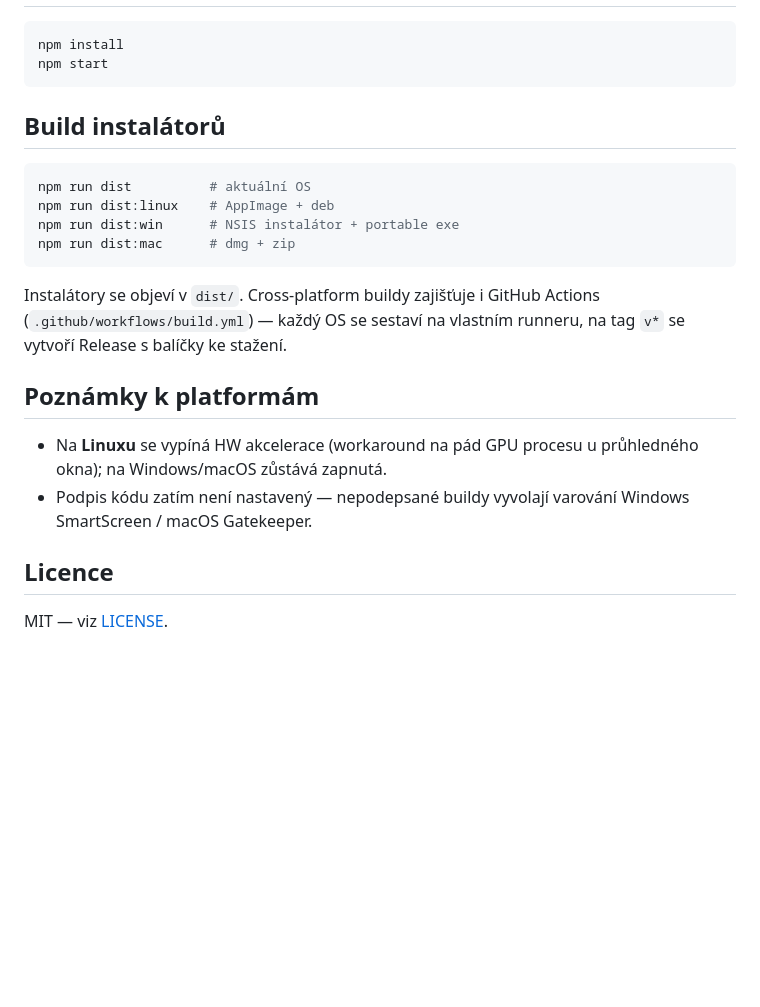
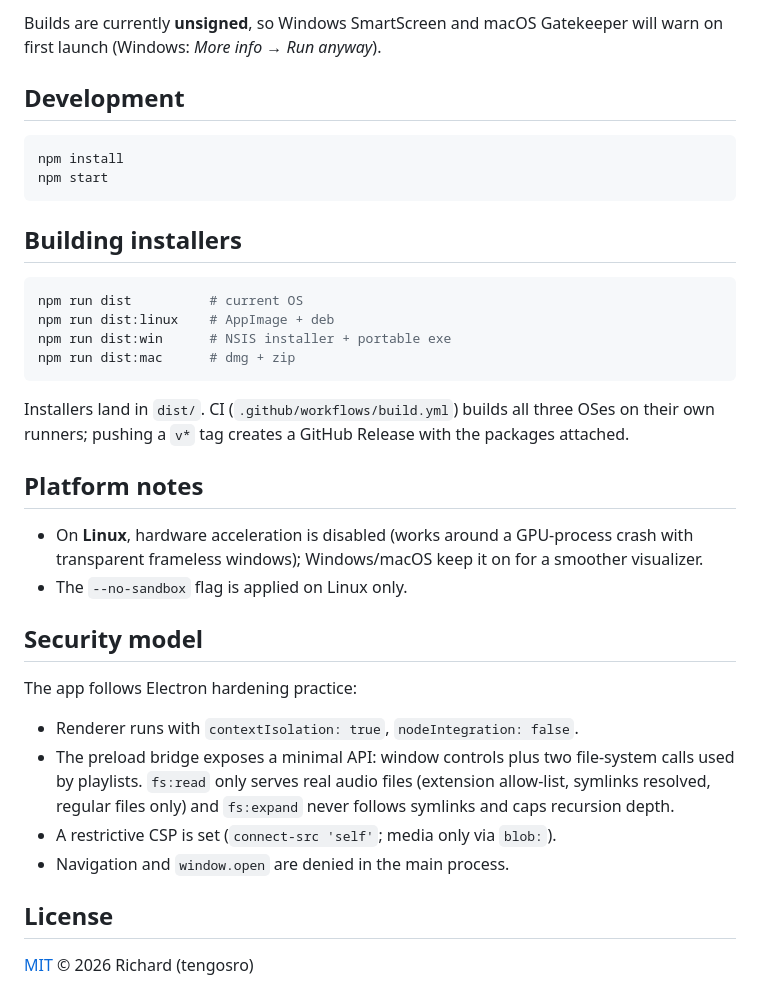
Before and after one commit to tengolabs/kbcalc, a Markdown page: README.md, the part around one of its changes. GitHub-like rendering; blank space fills up the shorter version.

````diff
--- a/README.md
+++ b/README.md
@@ -19,29 +59,45 @@ v dolní liště ji rozbalí a vedle vysune plnohodnotný přehrávač s vizuali
+Builds are currently **unsigned**, so Windows SmartScreen and macOS Gatekeeper
+will warn on first launch (Windows: *More info → Run anyway*).
+
+## Development
 
 ```bash
 npm install
 npm start
 ```
 
-## Build instalátorů
+## Building installers
 
 ```bash
-npm run dist          # aktuální OS
+npm run dist          # current OS
 npm run dist:linux    # AppImage + deb
-npm run dist:win      # NSIS instalátor + portable exe
+npm run dist:win      # NSIS installer + portable exe
 npm run dist:mac      # dmg + zip
 ```
 
-Instalátory se objeví v `dist/`. Cross-platform buildy zajišťuje i GitHub Actions
-(`.github/workflows/build.yml`) — každý OS se sestaví na vlastním runneru, na
-tag `v*` se vytvoří Release s balíčky ke stažení.
+Installers land in `dist/`. CI (`.github/workflows/build.yml`) builds all three
+OSes on their own runners; pushing a `v*` tag creates a GitHub Release with the
+packages attached.
 
-## Poznámky k platformám
+## Platform notes
 
-- Na **Linuxu** se vypíná HW akcelerace (workaround na pád GPU procesu u
-  průhledného okna); na Windows/macOS zůstává zapnutá.
-- Podpis kódu zatím není nastavený — nepodepsané buildy vyvolají varování
-  Windows SmartScreen / macOS Gatekeeper.
+- On **Linux**, hardware acceleration is disabled (works around a GPU-process
+  crash with transparent frameless windows); Windows/macOS keep it on for a
+  smoother visualizer.
+- The `--no-sandbox` flag is applied on Linux only.
 
-## Licence
+## Security model
 
-MIT — viz [LICENSE](LICENSE).
+The app follows Electron hardening practice:
+
+- Renderer runs with `contextIsolation: true`, `nodeIntegration: false`.
+- The preload bridge exposes a minimal API: window controls plus two
+  file-system calls used by playlists. `fs:read` only serves real audio files
+  (extension allow-list, symlinks resolved, regular files only) and
+  `fs:expand` never follows symlinks and caps recursion depth.
+- A restrictive CSP is set (`connect-src 'self'`; media only via `blob:`).
+- Navigation and `window.open` are denied in the main process.
+
+## License
+
+[MIT](LICENSE) © 2026 Richard (tengosro)
````
Also changed, not shown: other parts of README.md (+52 -12 lines), README.cs.md (added, +89 -0 lines), docs/screenshot.png (added), 7 other files.
